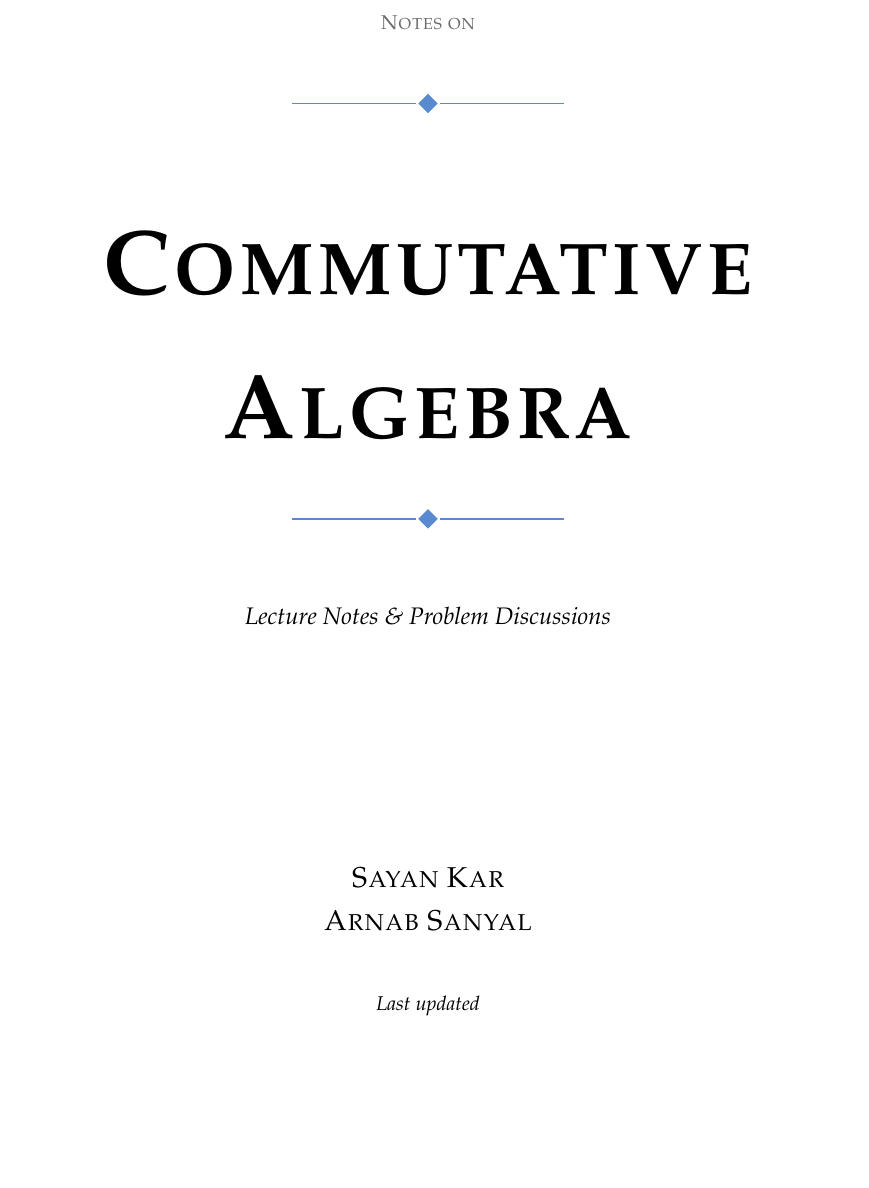
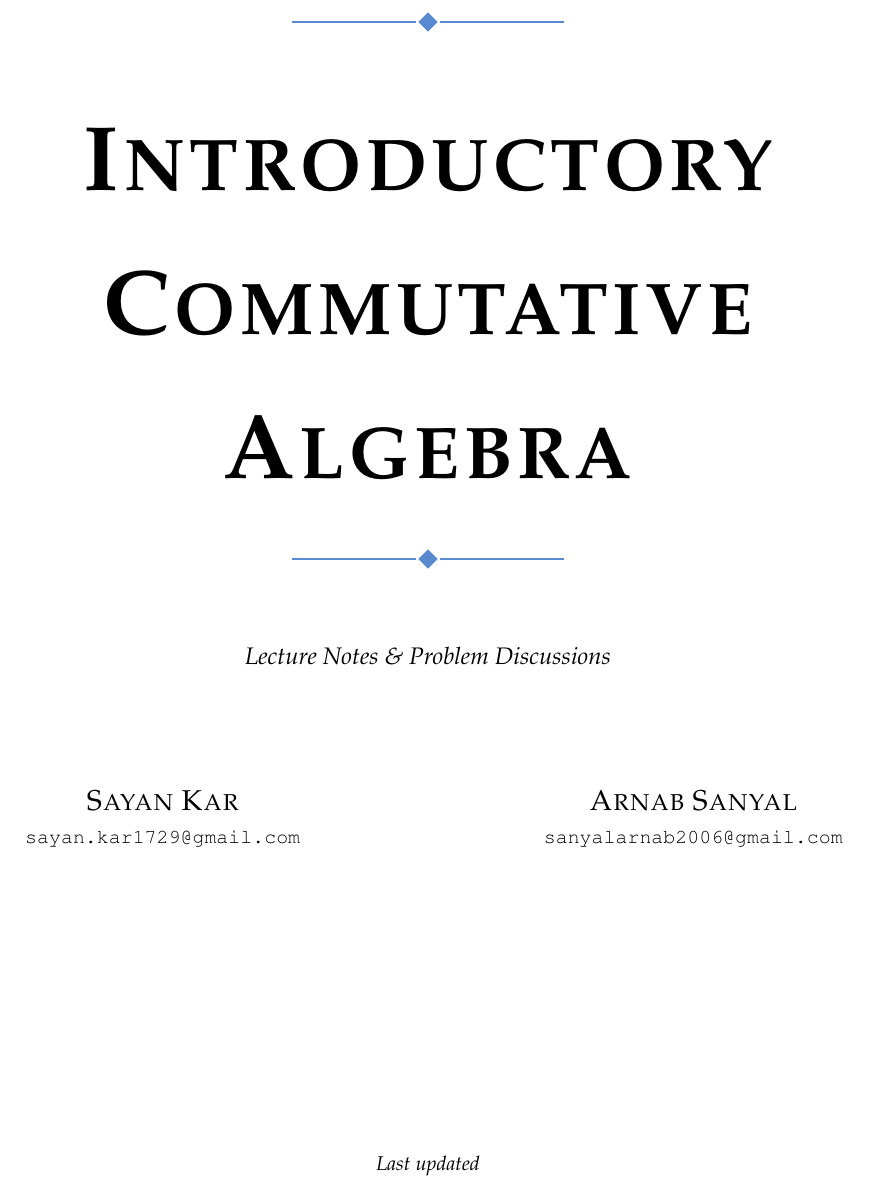
Before and after one commit to karsayan2357/commutative-algebra, a LaTeX thesis (main.tex, which reads titlepage.tex): part of page 1 of 39, cut at the place of the change, the shorter picture padded with empty space. Compiled offline with pdfLaTeX.

Commit message:
arnab added

```diff
--- a/main.tex
+++ b/main.tex
@@ -11,18 +7,3 @@
 
 \pagenumbering{arabic}
 
-\begin{titlepage}
-\thispagestyle{empty}
-\begin{center}
-
-\vspace*{2.2cm}
-
-{\small\scshape\color{maingrey} Notes on}
-
-\vspace{0.9cm}
-
-\begin{tikzpicture}
-    \draw[main, line width=0.9pt] (-2.4,0) -- (-0.22,0);
-    \filldraw[main] (0,0.16) -- (0.16,0) -- (0,-0.16) -- (-0.16,0) -- cycle;
-    \draw[main, line width=0.9pt] (0.22,0) -- (2.4,0);
-\end{tikzpicture}
@@ -36,7 +9,0 @@ Algebra\par}
-\vspace{1cm}
-
-\begin{tikzpicture}
-    \draw[main, line width=0.9pt] (-2.4,0) -- (-0.22,0);
-    \filldraw[main] (0,0.16) -- (0.16,0) -- (0,-0.16) -- (-0.16,0) -- cycle;
-    \draw[main, line width=0.9pt] (0.22,0) -- (2.4,0);
-\end{tikzpicture}
--- a/titlepage.tex
+++ b/titlepage.tex
@@ -25,6 +38,13 @@ Algebra\par}
+    \small \texttt{sayan.kar1729@gmail.com}
+\end{minipage}
+\hfill
+\begin{minipage}[t]{0.45\textwidth}
+    \centering
+    {\scshape Arnab Sanyal}\\[2pt]
+    \small \texttt{sanyalarnab2006@gmail.com}
+\end{minipage}}
+
 \vfill
-
-{\Large\scshape Sayan Kar $\mid$ Arnab Sanyal}
 
 \vspace{0.9cm}
 
```
Also changed, not shown: main.pdf, main.tex (30 more changed lines), titlepage.tex (17 more changed lines).
